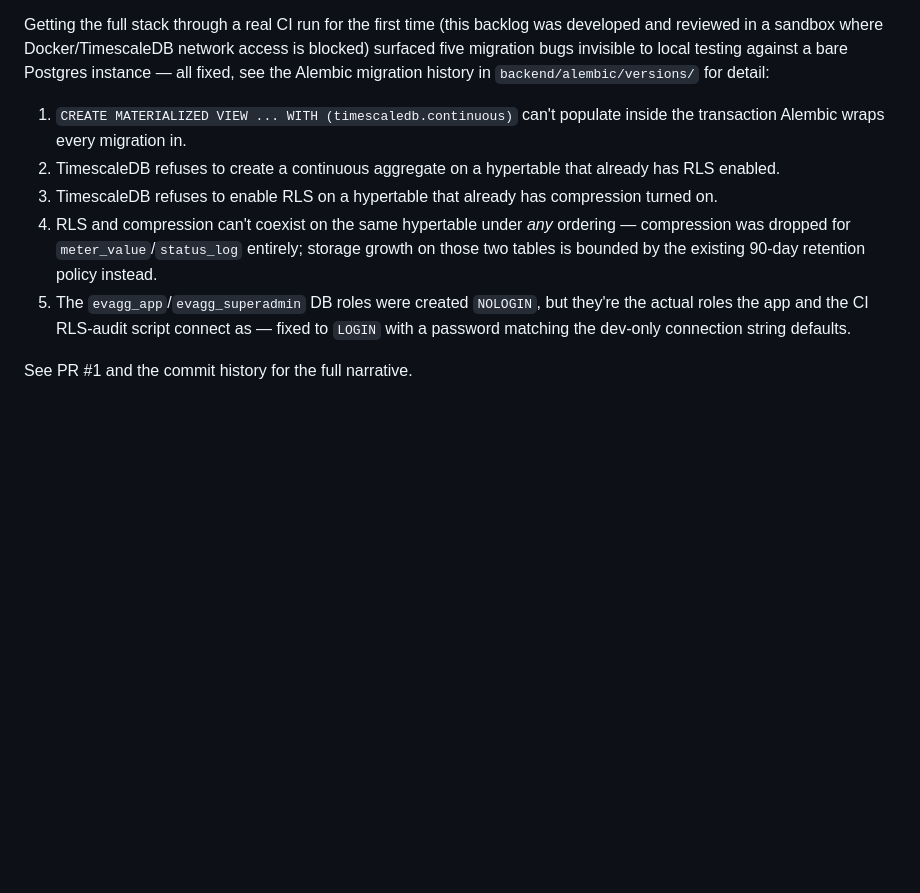
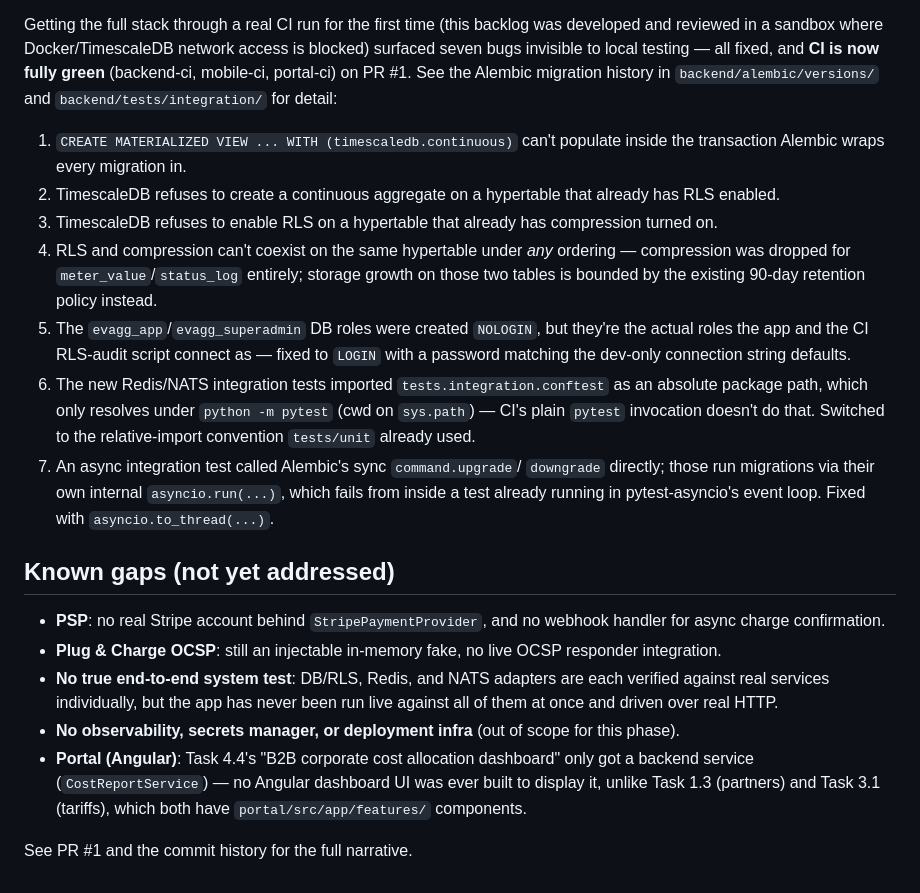
Before and after one commit to maldabaani/EVAggregator, a Markdown page: README.md, the part around the change. Drawn GitHub-style; blank space fills up the shorter version.

Commit message:
Update README: CI is fully green, document all 7 fixed bugs and remaining gaps
Two more bugs surfaced and got fixed since the last README update (the
integration test import path, and an async/sync event-loop conflict in
the RLS test) -- backend-ci, mobile-ci, and portal-ci are all green on
PR #1 now. Adds a "Known gaps" section listing what's intentionally not
addressed yet, including that Task 4.4's portal dashboard was never
actually built (backend service only).

```diff
--- a/README.md
+++ b/README.md
@@ -79,9 +79,10 @@ Since the backlog was finished, the following hardening passed a real CI run
 
 Getting the full stack through a real CI run for the first time (this
 backlog was developed and reviewed in a sandbox where Docker/TimescaleDB
-network access is blocked) surfaced five migration bugs invisible to local
-testing against a bare Postgres instance — all fixed, see the Alembic
-migration history in `backend/alembic/versions/` for detail:
+network access is blocked) surfaced seven bugs invisible to local testing —
+all fixed, and **CI is now fully green** (backend-ci, mobile-ci, portal-ci)
+on PR #1. See the Alembic migration history in `backend/alembic/versions/`
+and `backend/tests/integration/` for detail:
 
 1. `CREATE MATERIALIZED VIEW ... WITH (timescaledb.continuous)` can't
    populate inside the transaction Alembic wraps every migration in.
@@ -97,5 +98,29 @@ migration history in `backend/alembic/versions/` for detail:
    they're the actual roles the app and the CI RLS-audit script connect as
    — fixed to `LOGIN` with a password matching the dev-only connection
    string defaults.
+6. The new Redis/NATS integration tests imported `tests.integration.conftest`
+   as an absolute package path, which only resolves under `python -m pytest`
+   (cwd on `sys.path`) — CI's plain `pytest` invocation doesn't do that.
+   Switched to the relative-import convention `tests/unit` already used.
+7. An async integration test called Alembic's sync `command.upgrade`/
+   `downgrade` directly; those run migrations via their own internal
+   `asyncio.run(...)`, which fails from inside a test already running in
+   pytest-asyncio's event loop. Fixed with `asyncio.to_thread(...)`.
+
+## Known gaps (not yet addressed)
+
+- **PSP**: no real Stripe account behind `StripePaymentProvider`, and no
+  webhook handler for async charge confirmation.
+- **Plug & Charge OCSP**: still an injectable in-memory fake, no live OCSP
+  responder integration.
+- **No true end-to-end system test**: DB/RLS, Redis, and NATS adapters are
+  each verified against real services individually, but the app has never
+  been run live against all of them at once and driven over real HTTP.
+- **No observability, secrets manager, or deployment infra** (out of scope
+  for this phase).
+- **Portal (Angular)**: Task 4.4's "B2B corporate cost allocation dashboard"
+  only got a backend service (`CostReportService`) — no Angular dashboard UI
+  was ever built to display it, unlike Task 1.3 (partners) and Task 3.1
+  (tariffs), which both have `portal/src/app/features/` components.
 
 See PR #1 and the commit history for the full narrative.
```
